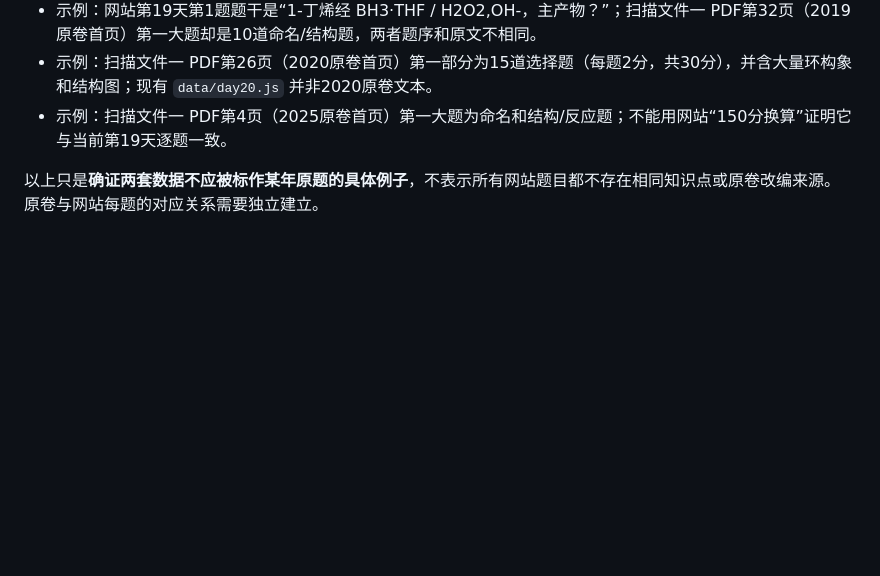
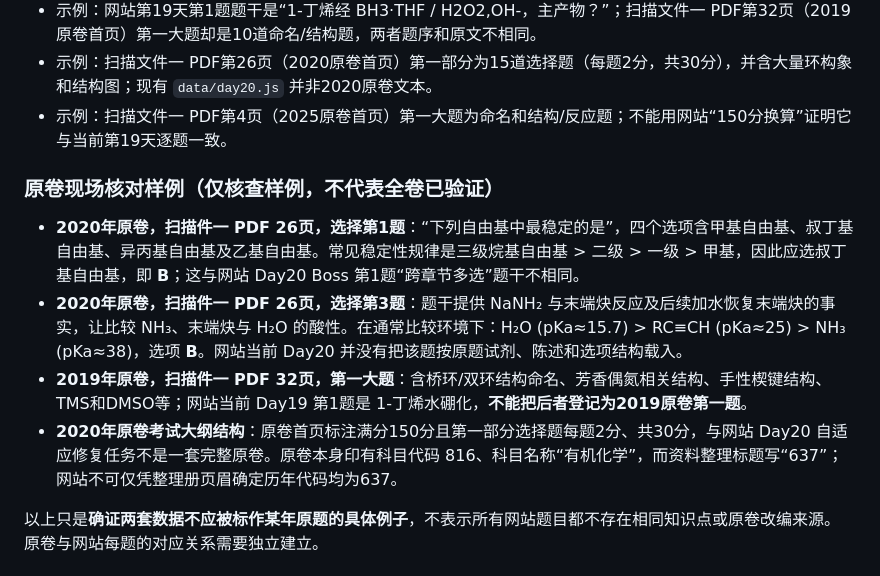
Before and after one commit to lts2590871238-cpu/organic637-lab, a Markdown page: docs/DAY19_DAY20_SCAN_AUDIT.md, the part around the change. Drawn GitHub-style; blank space fills up the shorter version.

Commit message:
Document concrete 2019/2020 scan-to-bank mismatch and independently solved samples

```diff
--- a/docs/DAY19_DAY20_SCAN_AUDIT.md
+++ b/docs/DAY19_DAY20_SCAN_AUDIT.md
@@ -42,6 +42,13 @@
 - 示例：扫描文件一 PDF第26页（2020原卷首页）第一部分为15道选择题（每题2分，共30分），并含大量环构象和结构图；现有 `data/day20.js` 并非2020原卷文本。
 - 示例：扫描文件一 PDF第4页（2025原卷首页）第一大题为命名和结构/反应题；不能用网站“150分换算”证明它与当前第19天逐题一致。
 
+### 原卷现场核对样例（仅核查样例，不代表全卷已验证）
+
+- **2020年原卷，扫描件一 PDF 26页，选择第1题**：“下列自由基中最稳定的是”，四个选项含甲基自由基、叔丁基自由基、异丙基自由基及乙基自由基。常见稳定性规律是三级烷基自由基 > 二级 > 一级 > 甲基，因此应选叔丁基自由基，即 **B**；这与网站 Day20 Boss 第1题“跨章节多选”题干不相同。
+- **2020年原卷，扫描件一 PDF 26页，选择第3题**：题干提供 NaNH₂ 与末端炔反应及后续加水恢复末端炔的事实，让比较 NH₃、末端炔与 H₂O 的酸性。在通常比较环境下：H₂O (pKa≈15.7) > RC≡CH (pKa≈25) > NH₃ (pKa≈38)，选项 **B**。网站当前 Day20 并没有把该题按原题试剂、陈述和选项结构载入。
+- **2019年原卷，扫描件一 PDF 32页，第一大题**：含桥环/双环结构命名、芳香偶氮相关结构、手性楔键结构、TMS和DMSO等；网站当前 Day19 第1题是 1-丁烯水硼化，**不能把后者登记为2019原卷第一题**。
+- **2020年原卷考试大纲结构**：原卷首页标注满分150分且第一部分选择题每题2分、共30分，与网站 Day20 自适应修复任务不是一套完整原卷。原卷本身印有科目代码 816、科目名称“有机化学”，而资料整理标题写“637”；网站不可仅凭整理册页眉确定历年代码均为637。
+
 以上只是**确证两套数据不应被标作某年原题的具体例子**，不表示所有网站题目都不存在相同知识点或原卷改编来源。原卷与网站每题的对应关系需要独立建立。
 
 ## 待完成的逐题三重核查
```
